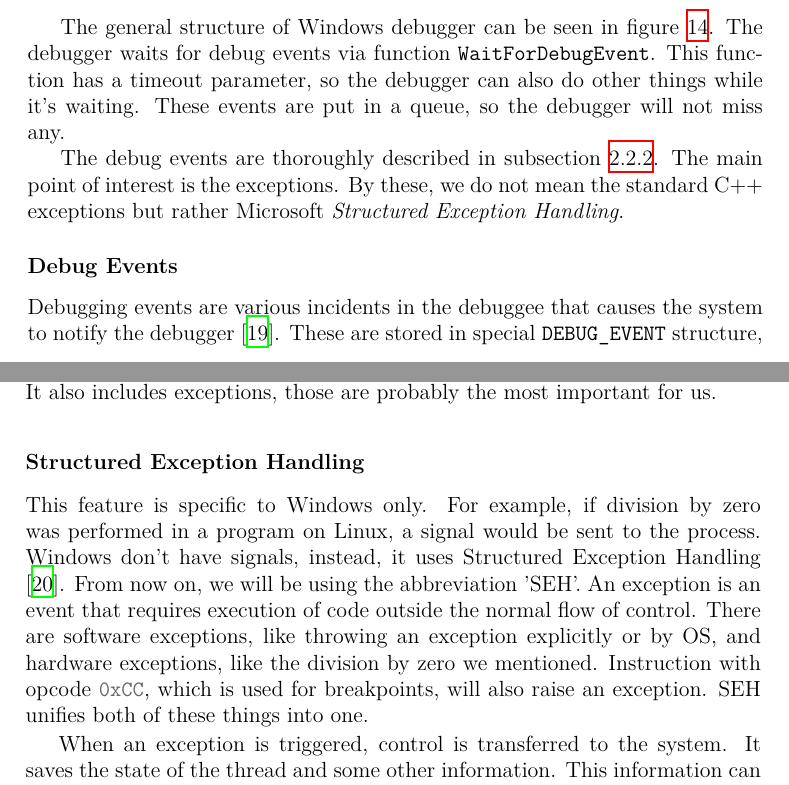
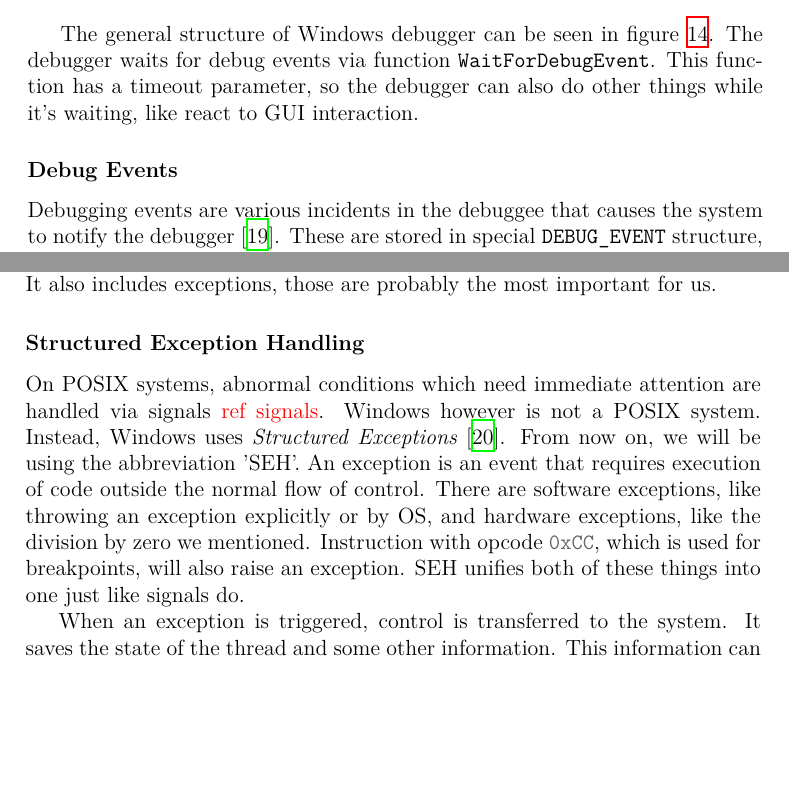
Before and after one commit to Gregofi/thesis, a LaTeX thesis (main.tex, which reads chapters/1.tex): two parts of pages 34 and 35 of 45, joined at a grey line, cut so that both start at the same text, the shorter picture padded with empty space. Compiled offline with XeLaTeX; a LaTeX package or settings file that is missing is left out.

Commit message:
Additions

```diff
--- a/chapters/1.tex
+++ b/chapters/1.tex
@@ -518,27 +518,33 @@ debugger>}}. The implementation was partially inspired by
 \subsection{Windows}
 \todo{WIP: Will be rewritten (probably shortened)}
 Windows also has built-in support for debugging at the Win32API layer
-\cite{windows-msdn-debugging-api, windows-press-debugging-api}.
-It builds on \textit{debug events} and \textit{debug functions}. Summary of
-some of the functions that Win32 API offers which all help with debugging:
+\cite{windows-msdn-debugging-api, windows-press-debugging-api}. It builds on
+\textit{debug events} and \textit{debug functions}. Summary of some of the
+functions that Win32 API offers which all help with debugging:
 
 \begin{itemize}
-    \item \mintinline{c}{DebugActiveProcess} - Attaches the debugger to an active process.
-    \item \mintinline{c}{DebugBreakProcess} - Causes a breakpoint exception to occur in the specified process.
-                                          This passes control of the process to the debugger if there is one.
+    \item \mintinline{c}{DebugActiveProcess} - Attaches the debugger to an
+        active process.
+    \item \mintinline{c}{DebugBreakProcess} - Causes a breakpoint exception to
+        occur in the specified process. This passes control of the process to
+        the debugger if there is one.
     \item \mintinline{c}{WaitForDebugEvent} - Waits for new debug events.
-    \item \mintinline{c}{ContinueDebugEvent} - Continue the process execution after processing debug event.
-    \item \mintinline{c}{OutputDebugString} - Sends a string to the debugger for display.
-    \item \mintinline{c}{ReadProcessMemory} and \mintinline{c}{WriteProcessMemory} - Read and modify
+    \item \mintinline{c}{ContinueDebugEvent} - Continue the process execution
+        after processing debug event.
+    \item \mintinline{c}{OutputDebugString} - Sends a string to the debugger
+        for display.
+    \item \mintinline{c}{ReadProcessMemory} and
+        \mintinline{c}{WriteProcessMemory} - Read and modify
           process virtual address space.
-    \item \mintinline{c}{FlushInstructionCache} - Flushes instruction cache of the process.
+    \item \mintinline{c}{FlushInstructionCache} - Flushes instruction cache of
+        the process.
 \end{itemize}
 
-The general structure of Windows debugger can be seen in figure \ref{fig:win32debugger}.
-The debugger waits for debug events via function \mintinline{c}{WaitForDebugEvent}.
-This function has a timeout parameter, so the debugger can also do other things while it's waiting.
-These events are put in a queue, so the debugger will not miss any.
-
+The general structure of Windows debugger can be seen in figure
+\ref{fig:win32debugger}. The debugger waits for debug events via function
+\mintinline{c}{WaitForDebugEvent}. This function has a timeout parameter, so
+the debugger can also do other things while it's waiting, like react to GUI
+interaction.
 \begin{figure}
     \centering
     \scalebox{0.8}{
@@ -563,9 +569,6 @@ These events are put in a queue, so the debugger will not miss any.
     \caption{A sequence diagram for debugger using Windows api. Inspired by \todo{NI-REV 6. lecture}}
     \label{fig:win32debugger}
 \end{figure}
-
-The debug events are thoroughly described in subsection \ref{section:Debug Events}. The main point of interest is the exceptions.
-By these, we do not mean the standard C++ exceptions but rather Microsoft \textit{Structured Exception Handling}.
 
 \subsubsection*{Debug Events}\label{section:Debug Events}
 Debugging events are various incidents in the debuggee that causes the system
@@ -602,16 +605,15 @@ typedef struct _DEBUG_EVENT {
 \end{figure}
 
 \subsubsection*{Structured Exception Handling}
-This feature is specific to Windows only. For example, if division by zero was
-performed in a program on Linux, a signal would be sent to the process. Windows
-don't have signals, instead, it uses Structured Exception Handling
-\cite{windows-msdn-seh}. From now on, we will be using the abbreviation 'SEH'.
-An exception is an event that requires execution of code outside the normal
-flow of control. There are software exceptions, like throwing an exception
-explicitly or by OS, and hardware exceptions, like the division by zero we
-mentioned. Instruction with opcode \mintinline{c}{0xCC}, which is used for
-breakpoints, will also raise an exception. SEH unifies both of these things
-into one.
+On POSIX systems, abnormal conditions which need immediate attention are
+handled via signals \todo{ref signals}. Windows however is not a POSIX system.
+Instead, Windows uses \textit{Structured Exceptions} \cite{windows-msdn-seh}.
+From now on, we will be using the abbreviation 'SEH'. An exception is an event
+that requires execution of code outside the normal flow of control. There are
+software exceptions, like throwing an exception explicitly or by OS, and
+hardware exceptions, like the division by zero we mentioned. Instruction with
+opcode \mintinline{c}{0xCC}, which is used for breakpoints, will also raise an
+exception. SEH unifies both of these things into one just like signals do.
 
 When an exception is triggered, control is transferred to the system. It saves
 the state of the thread and some other information. This information can be
```
Also changed, not shown: chapters/1.tex (22 more changed lines).
